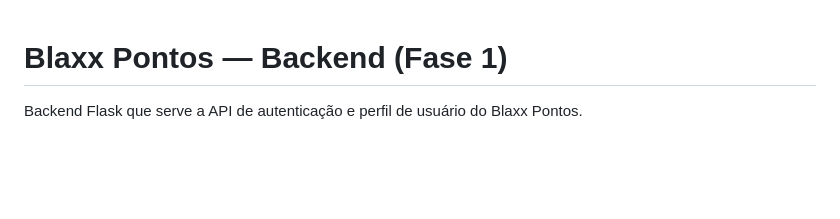
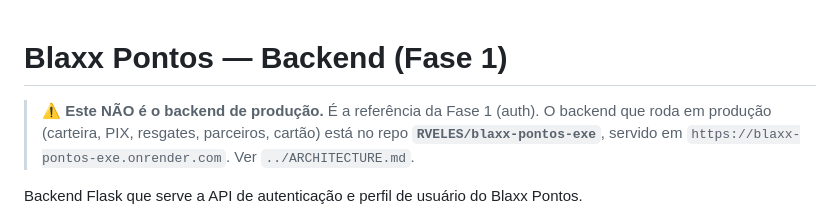
Before and after one commit to RVELES/blaxx-rewards, a Markdown page: backend/README.md, the part around the change. Rendered like a GitHub page; blank space fills up the shorter version.

```diff
--- a/backend/README.md
+++ b/backend/README.md
@@ -1,4 +1,9 @@
 # Blaxx Pontos — Backend (Fase 1)
+
+> ⚠️ **Este NÃO é o backend de produção.** É a referência da Fase 1 (auth).
+> O backend que roda em produção (carteira, PIX, resgates, parceiros, cartão)
+> está no repo **`RVELES/blaxx-pontos-exe`**, servido em
+> `https://blaxx-pontos-exe.onrender.com`. Ver `../ARCHITECTURE.md`.
 
 Backend Flask que serve a API de autenticação e perfil de usuário do Blaxx Pontos.
 
```
Also changed, not shown: ARCHITECTURE.md (added, +126 -0 lines).
